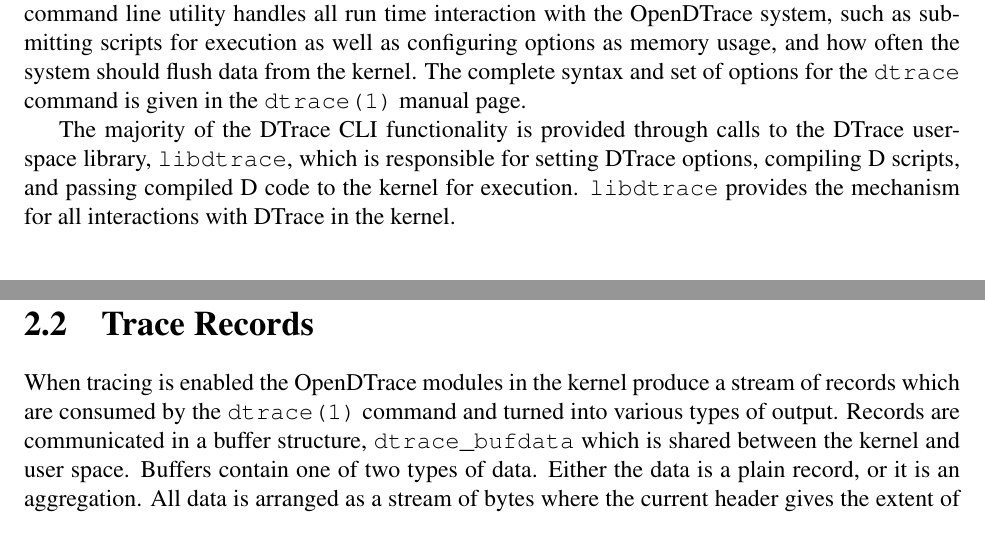
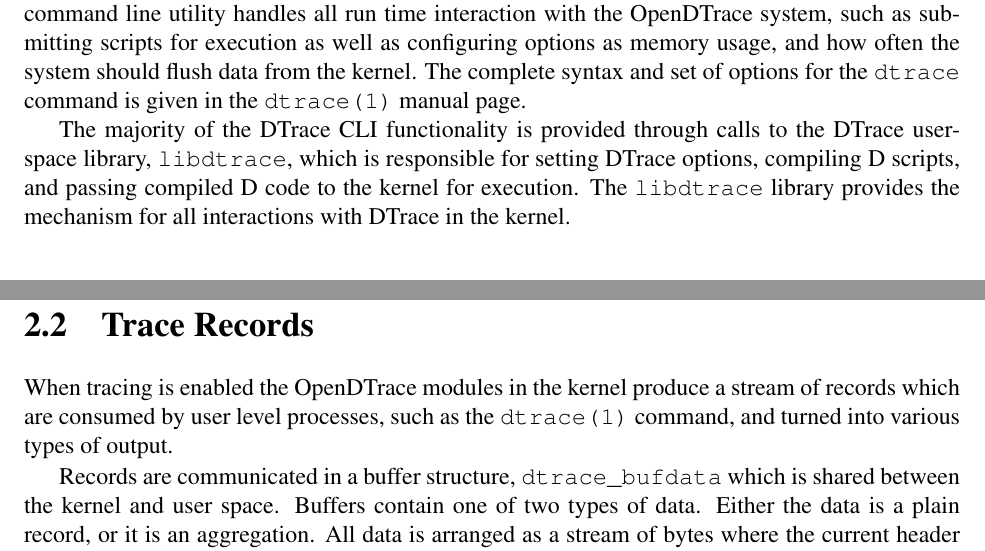
Before and after one commit to opendtrace/documentation, a LaTeX thesis (specification/opendtrace-specification.tex, which reads specification/chap-opendtrace-arch.tex): two parts of pages 16 and 18 of 227, joined at a grey line, cut so that both start at the same text. Compiled offline with pdfLaTeX.

Commit message:
Rework the discussion of components.  Add more to the trace
records discussion

```diff
--- a/specification/chap-opendtrace-arch.tex
+++ b/specification/chap-opendtrace-arch.tex
@@ -72,9 +72,9 @@ page.
 The majority of the DTrace CLI functionality is provided through calls
 to the DTrace user-space library, \texttt{libdtrace}, which is
 responsible for setting DTrace options, compiling D scripts, and
-passing compiled D code to the kernel for
-execution. \texttt{libdtrace} provides the mechanism for all
-interactions with DTrace in the kernel.
+passing compiled D code to the kernel for execution. The
+\texttt{libdtrace} library provides the mechanism for all interactions
+with DTrace in the kernel.
 
 \section{Probe Life Cycle}
 \label{sec:lifecycle}
@@ -157,13 +157,15 @@ then the final results are made available to the end user (8).
 \label{sec:trace-records}
 
 When tracing is enabled the OpenDTrace modules in the kernel produce a
-stream of records which are consumed by the \verb|dtrace(1)| command
-and turned into various types of output.  Records are communicated in
-a buffer structure, \verb|dtrace_bufdata| which is shared between the
-kernel and user space.  Buffers contain one of two types of data.
-Either the data is a plain record, or it is an aggregation.  All data
-is arranged as a stream of bytes where the current header gives the
-extent of the data, indicating where the next record can be found.
+stream of records which are consumed by user level processes, such as
+the \verb|dtrace(1)| command, and turned into various types of output.
+
+Records are communicated in a buffer structure, \verb|dtrace_bufdata|
+which is shared between the kernel and user space.  Buffers contain
+one of two types of data.  Either the data is a plain record, or it is
+an aggregation.  All data is arranged as a stream of bytes where the
+current header gives the extent of the data, indicating where the next
+record can be found.
 
 Plain records contain the data requested by the D script along with
 optional formatting information and arguments.  Aggregations are
```
Also changed, not shown: specification/chap-opendtrace-arch.tex (2 more changed lines).
